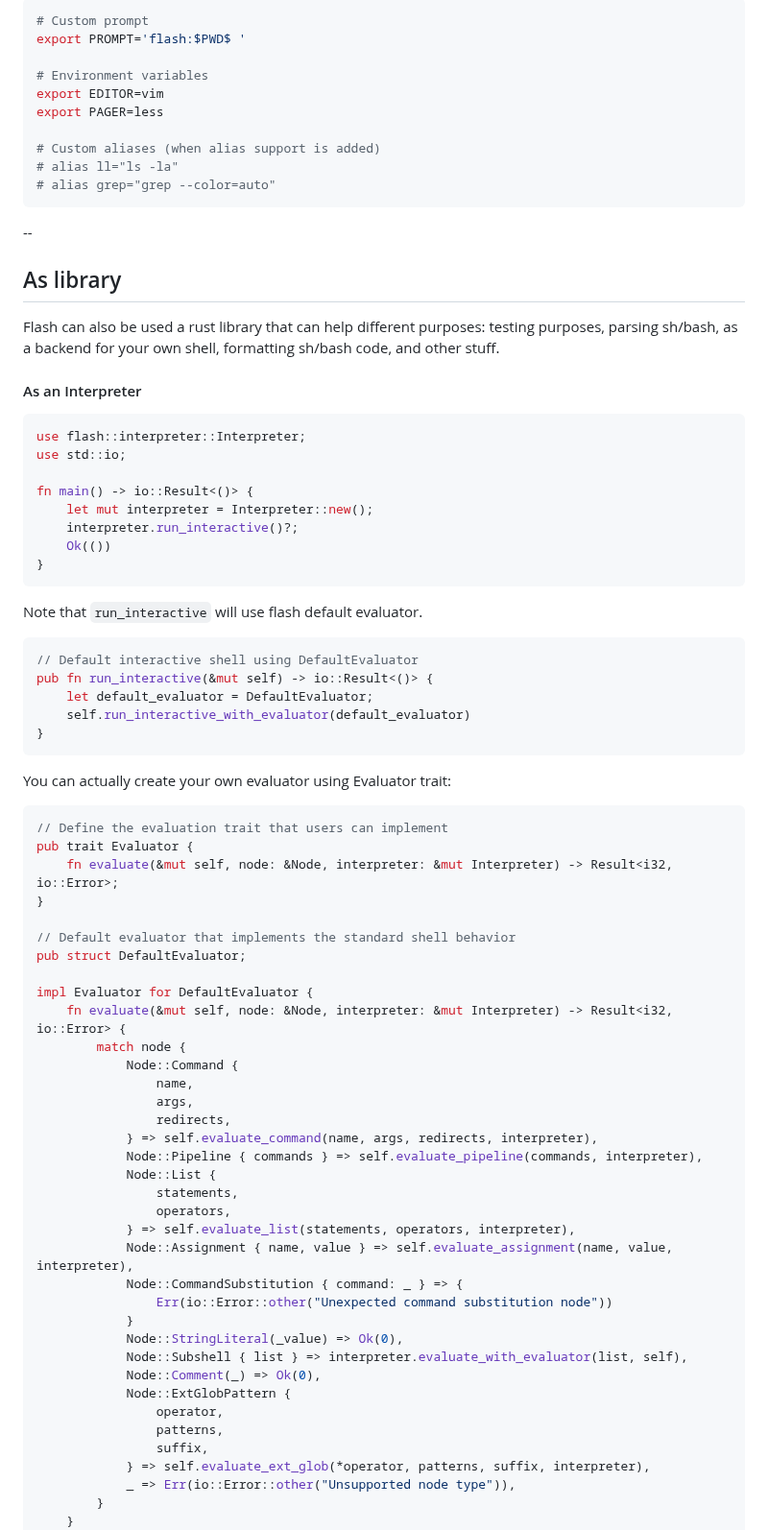
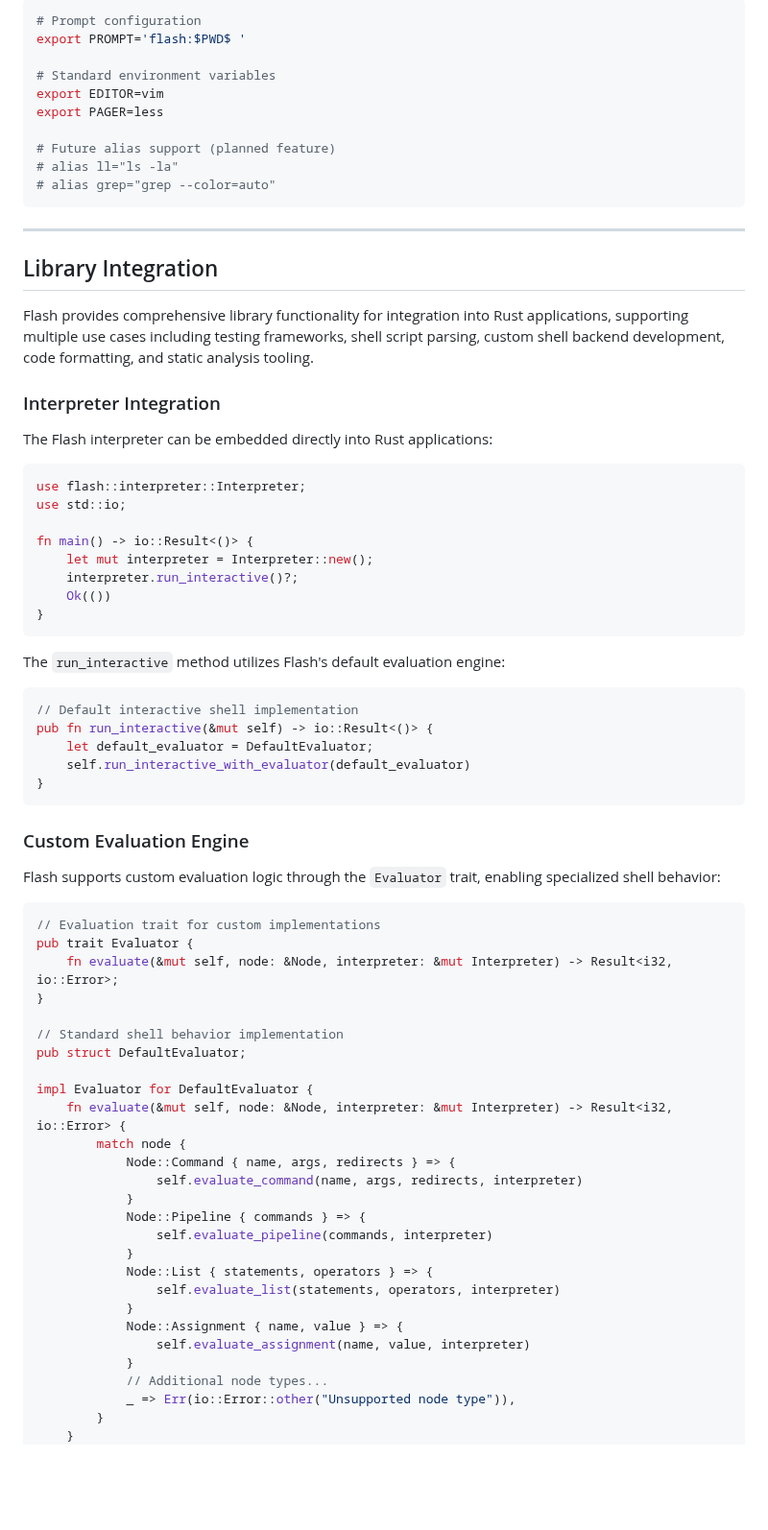
Before and after one commit to raphamorim/flash, a Markdown page: README.md, the part around one of its changes. Shown at 96% size. GitHub-like rendering; blank space fills up the shorter version.

````diff
--- a/README.md
+++ b/README.md
@@ -153,24 +153,26 @@ The `PROMPT` variable supports variable expansion, so you can use any environmen
 
 ```bash
-# Custom prompt
+# Prompt configuration
 export PROMPT='flash:$PWD$ '
 
-# Environment variables
+# Standard environment variables
 export EDITOR=vim
 export PAGER=less
 
-# Custom aliases (when alias support is added)
+# Future alias support (planned feature)
 # alias ll="ls -la"
 # alias grep="grep --color=auto"
 ```
 
---
+---
 
-## As library
+## Library Integration
 
-Flash can also be used a rust library that can help different purposes: testing purposes, parsing sh/bash, as a backend for your own shell, formatting sh/bash code, and other stuff.
+Flash provides comprehensive library functionality for integration into Rust applications, supporting multiple use cases including testing frameworks, shell script parsing, custom shell backend development, code formatting, and static analysis tooling.
 
-#### As an Interpreter
+### Interpreter Integration
+
+The Flash interpreter can be embedded directly into Rust applications:
 
 ```rust
 use flash::interpreter::Interpreter;
@@ -183,52 +185,45 @@ fn main() -> io::Result<()> {
 }
 ```
 
-Note that `run_interactive` will use flash default evaluator.
+The `run_interactive` method utilizes Flash's default evaluation engine:
 
 ```rust
-// Default interactive shell using DefaultEvaluator
+// Default interactive shell implementation
 pub fn run_interactive(&mut self) -> io::Result<()> {
     let default_evaluator = DefaultEvaluator;
     self.run_interactive_with_evaluator(default_evaluator)
 }
 ```
 
-You can actually create your own evaluator using Evaluator trait:
+### Custom Evaluation Engine
+
+Flash supports custom evaluation logic through the `Evaluator` trait, enabling specialized shell behavior:
 
 ```rust
-// Define the evaluation trait that users can implement
+// Evaluation trait for custom implementations
 pub trait Evaluator {
     fn evaluate(&mut self, node: &Node, interpreter: &mut Interpreter) -> Result<i32, io::Error>;
 }
 
-// Default evaluator that implements the standard shell behavior
+// Standard shell behavior implementation
 pub struct DefaultEvaluator;
 
 impl Evaluator for DefaultEvaluator {
     fn evaluate(&mut self, node: &Node, interpreter: &mut Interpreter) -> Result<i32, io::Error> {
         match node {
-            Node::Command {
-                name,
-                args,
-                redirects,
-            } => self.evaluate_command(name, args, redirects, interpreter),
-            Node::Pipeline { commands } => self.evaluate_pipeline(commands, interpreter),
-            Node::List {
-                statements,
-                operators,
-            } => self.evaluate_list(statements, operators, interpreter),
-            Node::Assignment { name, value } => self.evaluate_assignment(name, value, interpreter),
-            Node::CommandSubstitution { command: _ } => {
-                Err(io::Error::other("Unexpected command substitution node"))
+            Node::Command { name, args, redirects } => {
+                self.evaluate_command(name, args, redirects, interpreter)
             }
-            Node::StringLiteral(_value) => Ok(0),
-            Node::Subshell { list } => interpreter.evaluate_with_evaluator(list, self),
-            Node::Comment(_) => Ok(0),
-            Node::ExtGlobPattern {
-                operator,
-                patterns,
-                suffix,
-            } => self.evaluate_ext_glob(*operator, patterns, suffix, interpreter),
+            Node::Pipeline { commands } => {
+                self.evaluate_pipeline(commands, interpreter)
+            }
+            Node::List { statements, operators } => {
+                self.evaluate_list(statements, operators, interpreter)
+            }
+            Node::Assignment { name, value } => {
+                self.evaluate_assignment(name, value, interpreter)
+            }
+            // Additional node types...
             _ => Err(io::Error::other("Unsupported node type")),
         }
     }
````
Also changed, not shown: other parts of README.md (+109 -327 lines).
